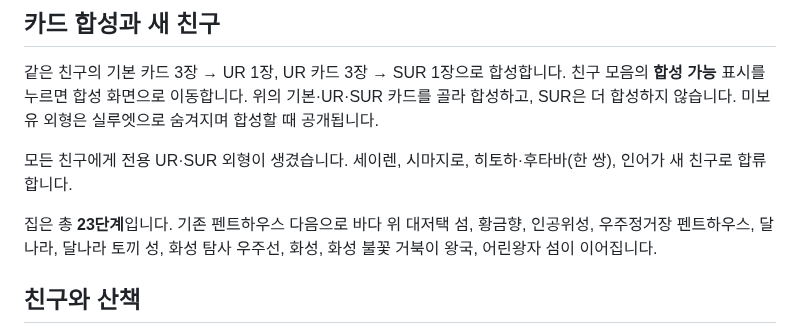
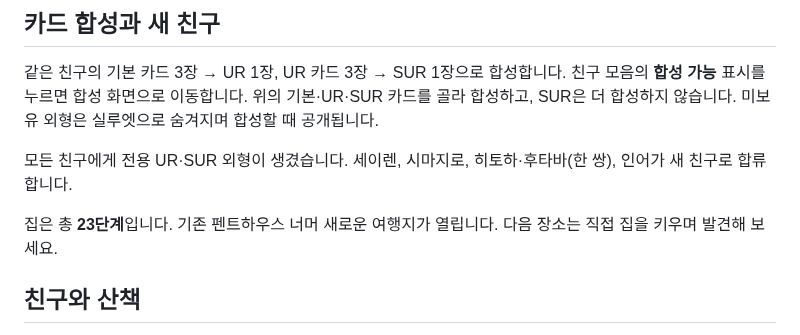
Before and after one commit to kitesik/ChiiBar-releases, a Markdown page: README.md, the part around the change. Drawn GitHub-style.

```diff
--- a/README.md
+++ b/README.md
@@ -71,7 +71,7 @@
 
 모든 친구에게 전용 UR·SUR 외형이 생겼습니다. 세이렌, 시마지로, 히토하·후타바(한 쌍), 인어가 새 친구로 합류합니다.
 
-집은 총 **23단계**입니다. 기존 펜트하우스 다음으로 바다 위 대저택 섬, 황금향, 인공위성, 우주정거장 펜트하우스, 달나라, 달나라 토끼 성, 화성 탐사 우주선, 화성, 화성 불꽃 거북이 왕국, 어린왕자 섬이 이어집니다.
+집은 총 **23단계**입니다. 기존 펜트하우스 너머 새로운 여행지가 열립니다. 다음 장소는 직접 집을 키우며 발견해 보세요.
 
 ## 친구와 산책
 
```
Also changed, not shown: docs/release-0.6.0.md (+7 -12 lines), docs/images/0.6.0/fusion-teaser.png (added), docs/images/0.6.0/island-teaser.png (added).
